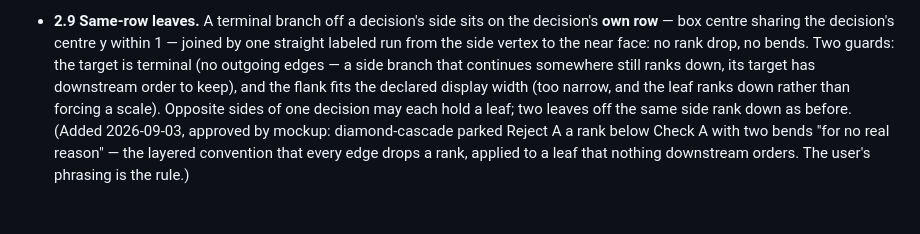
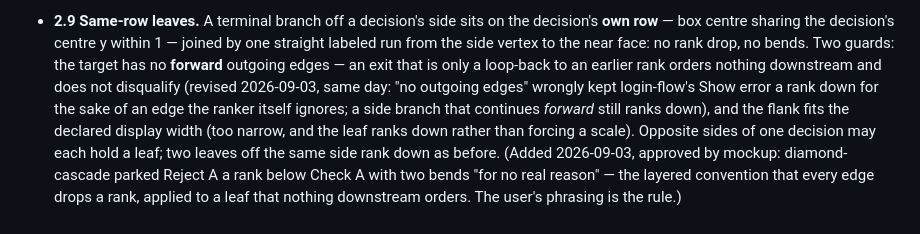
Before and after one commit to WaficMikati/GeekChart, a Markdown page: DESIGN.md, the part around the change. Drawn GitHub-style; blank space fills up the shorter version.

Commit message:
DESIGN 2.9: the terminal guard means no FORWARD edges
An exit that is only a loop-back to an earlier rank orders nothing
downstream - the ranker itself ignores it. 'No outgoing edges' wrongly
kept login-flow's Show error a rank below its decision for the sake of
exactly such an edge.

```diff
--- a/DESIGN.md
+++ b/DESIGN.md
@@ -196,9 +196,12 @@ and the check that enforces it cannot drift apart.
 - **2.9** **Same-row leaves.** A terminal branch off a decision's side sits
   on the decision's **own row** — box centre sharing the decision's centre
   y within 1 — joined by one straight labeled run from the side vertex to
-  the near face: no rank drop, no bends. Two guards: the target is
-  terminal (no outgoing edges — a side branch that continues somewhere
-  still ranks down, its target has downstream order to keep), and the
+  the near face: no rank drop, no bends. Two guards: the target has no
+  **forward** outgoing edges — an exit that is only a loop-back to an
+  earlier rank orders nothing downstream and does not disqualify (revised
+  2026-09-03, same day: "no outgoing edges" wrongly kept login-flow's
+  Show error a rank down for the sake of an edge the ranker itself
+  ignores; a side branch that continues *forward* still ranks down), and the
   flank fits the declared display width (too narrow, and the leaf ranks
   down rather than forcing a scale). Opposite sides of one decision may
   each hold a leaf; two leaves off the same side rank down as before.
```
